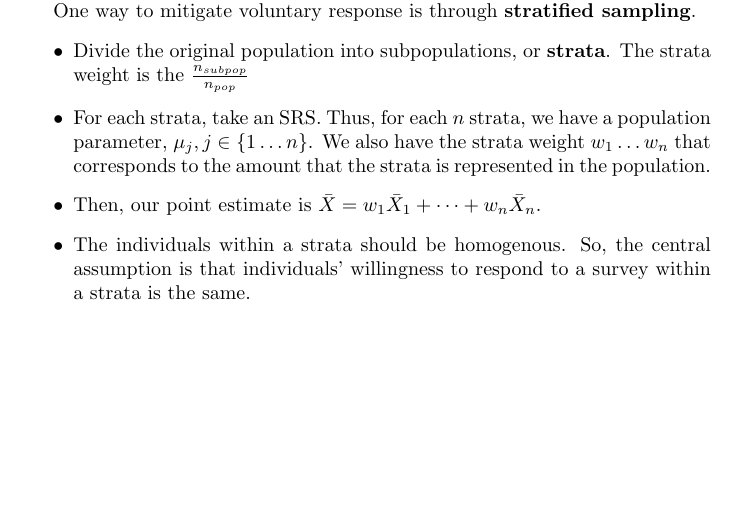
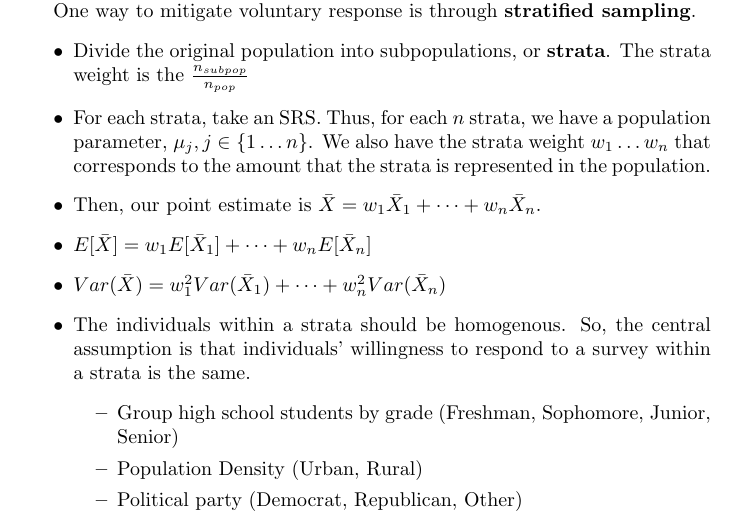
Before and after one commit to dtang04/cmsc218, a LaTeX document (lec410/lec410.tex): part of page 2 of 2, cut so that both start at the same text, the shorter picture padded with empty space. Compiled offline with pdfLaTeX.

Commit message:
Updated stratified sampling

```diff
--- a/lec410/lec410.tex
+++ b/lec410/lec410.tex
@@ -52,6 +52,13 @@ One way to mitigate voluntary response is through \textbf{stratified sampling}.
     \item Divide the original population into subpopulations, or \textbf{strata}. The strata weight is the $\frac{n_{subpop}}{n_{pop}}$
     \item For each strata, take an SRS. Thus, for each $n$ strata, we have a population parameter, $\mu_{j}, j \in \{1 \dots n\}$. We also have the strata weight $w_1 \dots w_n$ that corresponds to the amount that the strata is represented in the population.
     \item Then, our point estimate is $\bar{X} = w_1\bar{X}_1 + \dots + w_n\bar{X}_n$.
+    \item $E[\bar{X}] = w_1E[\bar{X}_1] + \dots + w_nE[\bar{X}_n]$
+    \item $Var(\bar{X}) = w_1^2Var(\bar{X}_1) + \dots + w_n^2Var(\bar{X}_n)$
     \item The individuals within a strata should be homogenous. So, the central assumption is that individuals' willingness to respond to a survey within a strata is the same.
+        \begin{itemize}
+            \item Group high school students by grade (Freshman, Sophomore, Junior, Senior)
+            \item Population Density (Urban, Rural)
+            \item Political party (Democrat, Republican, Other)
+        \end{itemize}
 \end{itemize}
 \end{document}
```
Also changed, not shown: lec410/lec410.pdf.
